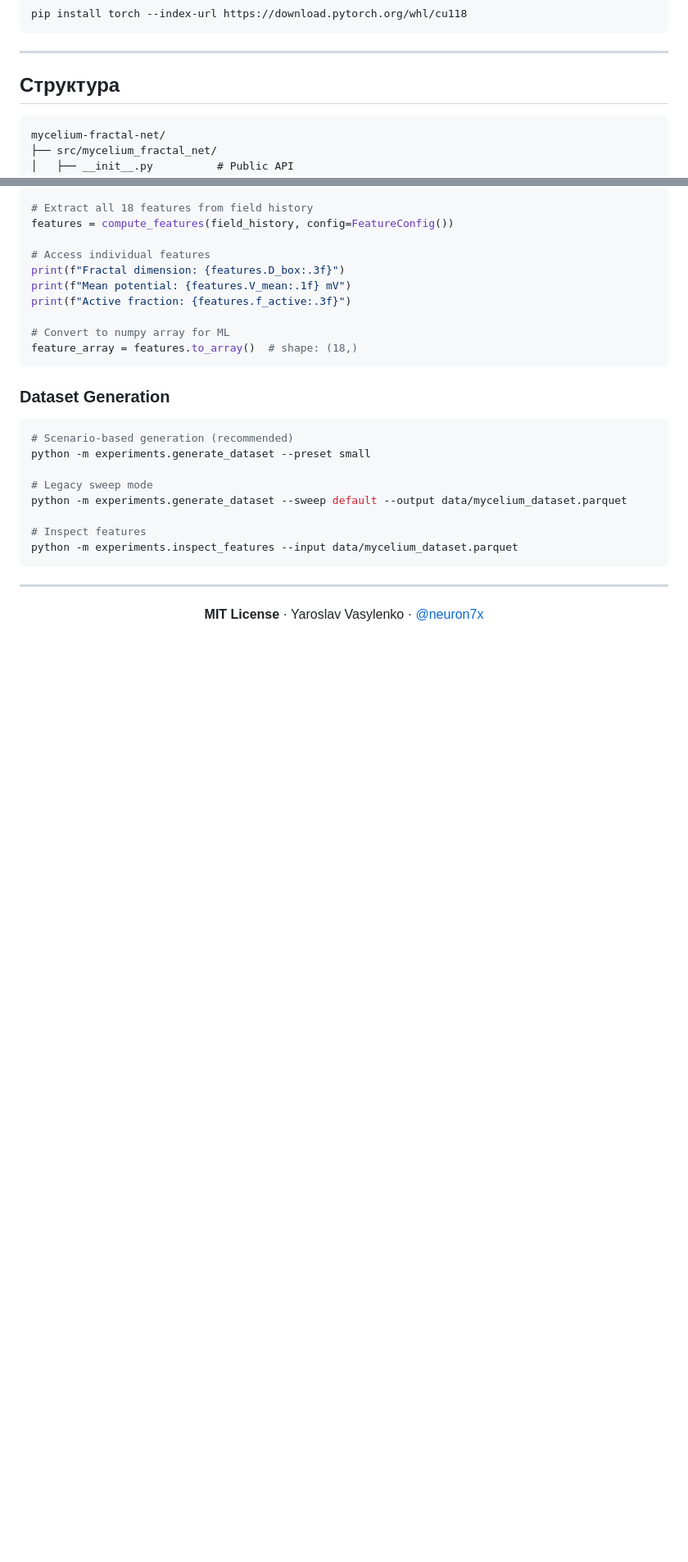
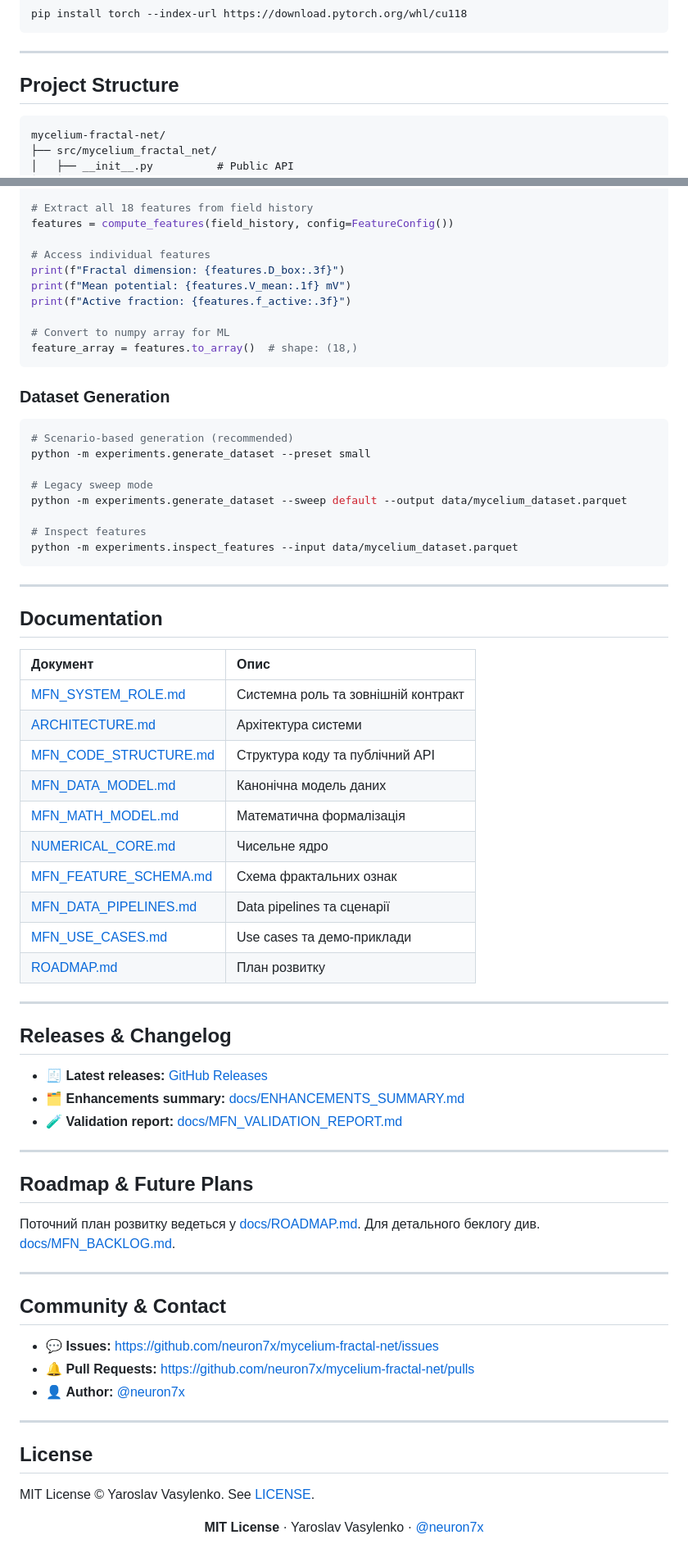
Before and after one commit to neuron7x/mycelium-fractal-net, a Markdown page: README.md, 2 parts joined by grey strips. Shown: that part at 82% size. Rendered like a GitHub page; blank space fills up the shorter version.

````diff
--- a/README.md
+++ b/README.md
@@ -322,7 +448,7 @@ pip install torch --index-url https://download.pytorch.org/whl/cu118
 
 ---
 
-## Структура
+## Project Structure
 
 ```
 mycelium-fractal-net/
@@ -543,6 +632,49 @@ python -m experiments.inspect_features --input data/mycelium_dataset.parquet
 
 ---
 
+## Documentation
+
+| Документ | Опис |
+|:---------|:-----|
+| [MFN_SYSTEM_ROLE.md](docs/MFN_SYSTEM_ROLE.md) | Системна роль та зовнішній контракт |
+| [ARCHITECTURE.md](docs/ARCHITECTURE.md) | Архітектура системи |
+| [MFN_CODE_STRUCTURE.md](docs/MFN_CODE_STRUCTURE.md) | Структура коду та публічний API |
+| [MFN_DATA_MODEL.md](docs/MFN_DATA_MODEL.md) | Канонічна модель даних |
+| [MFN_MATH_MODEL.md](docs/MFN_MATH_MODEL.md) | Математична формалізація |
+| [NUMERICAL_CORE.md](docs/NUMERICAL_CORE.md) | Чисельне ядро |
+| [MFN_FEATURE_SCHEMA.md](docs/MFN_FEATURE_SCHEMA.md) | Схема фрактальних ознак |
+| [MFN_DATA_PIPELINES.md](docs/MFN_DATA_PIPELINES.md) | Data pipelines та сценарії |
+| [MFN_USE_CASES.md](docs/MFN_USE_CASES.md) | Use cases та демо-приклади |
+| [ROADMAP.md](docs/ROADMAP.md) | План розвитку |
+
+---
+
+## Releases & Changelog
+
+- 🧾 **Latest releases:** [GitHub Releases](https://github.com/neuron7x/mycelium-fractal-net/releases)
+- 🗂️ **Enhancements summary:** [docs/ENHANCEMENTS_SUMMARY.md](docs/ENHANCEMENTS_SUMMARY.md)
+- 🧪 **Validation report:** [docs/MFN_VALIDATION_REPORT.md](docs/MFN_VALIDATION_REPORT.md)
+
+---
+
+## Roadmap & Future Plans
+
+Поточний план розвитку ведеться у [docs/ROADMAP.md](docs/ROADMAP.md). Для детального беклогу див. [docs/MFN_BACKLOG.md](docs/MFN_BACKLOG.md).
+
+---
+
+## Community & Contact
+
+- 💬 **Issues:** https://github.com/neuron7x/mycelium-fractal-net/issues
+- 🔔 **Pull Requests:** https://github.com/neuron7x/mycelium-fractal-net/pulls
+- 👤 **Author:** [@neuron7x](https://github.com/neuron7x)
+
+---
+
+## License
+
+MIT License © Yaroslav Vasylenko. See [LICENSE](LICENSE).
+
 <p align="center">
   <strong>MIT License</strong> · Yaroslav Vasylenko · <a href="https://github.com/neuron7x">@neuron7x</a>
 </p>
````
Also changed, not shown: other parts of README.md (+145 -56 lines).
